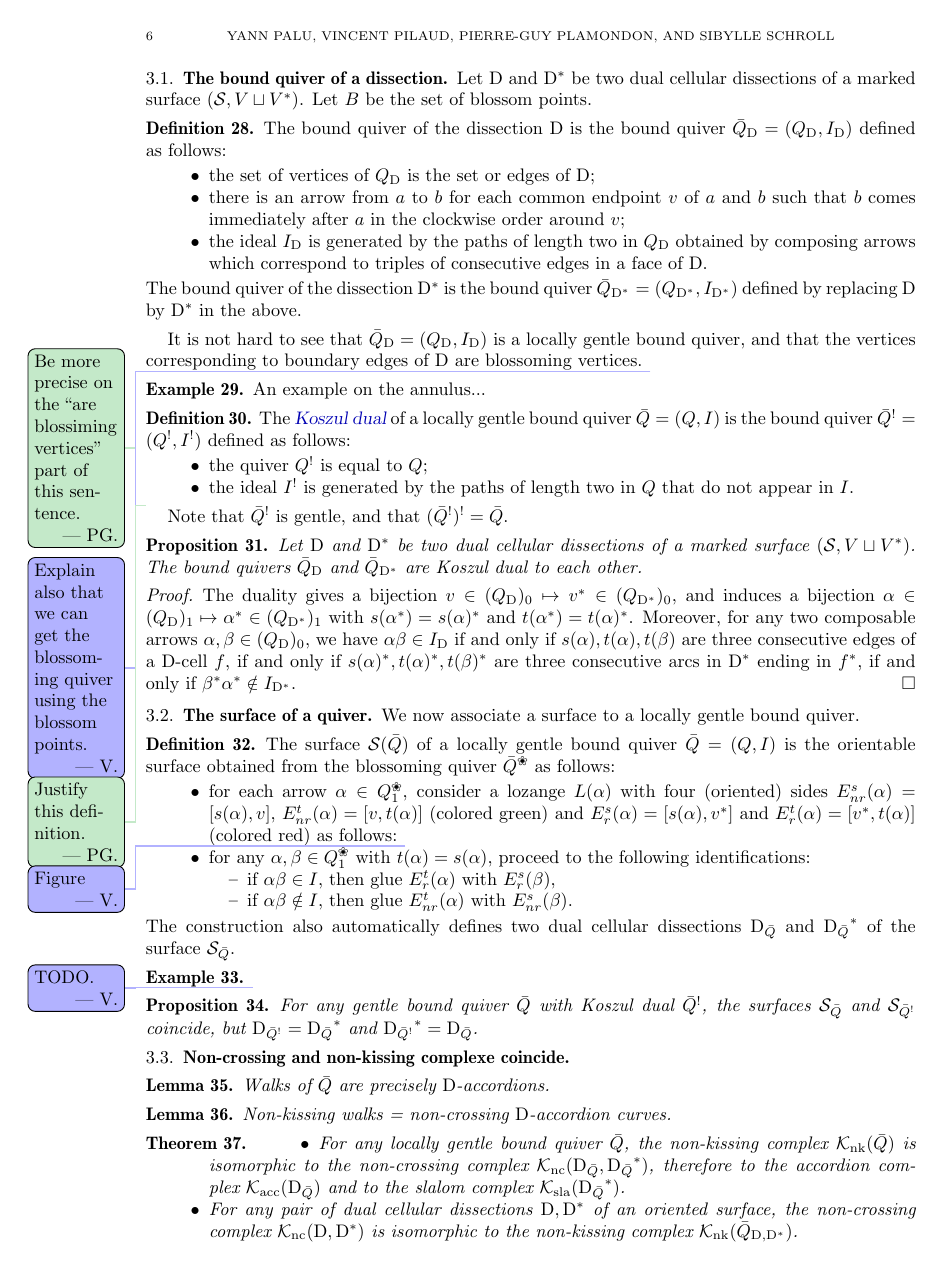
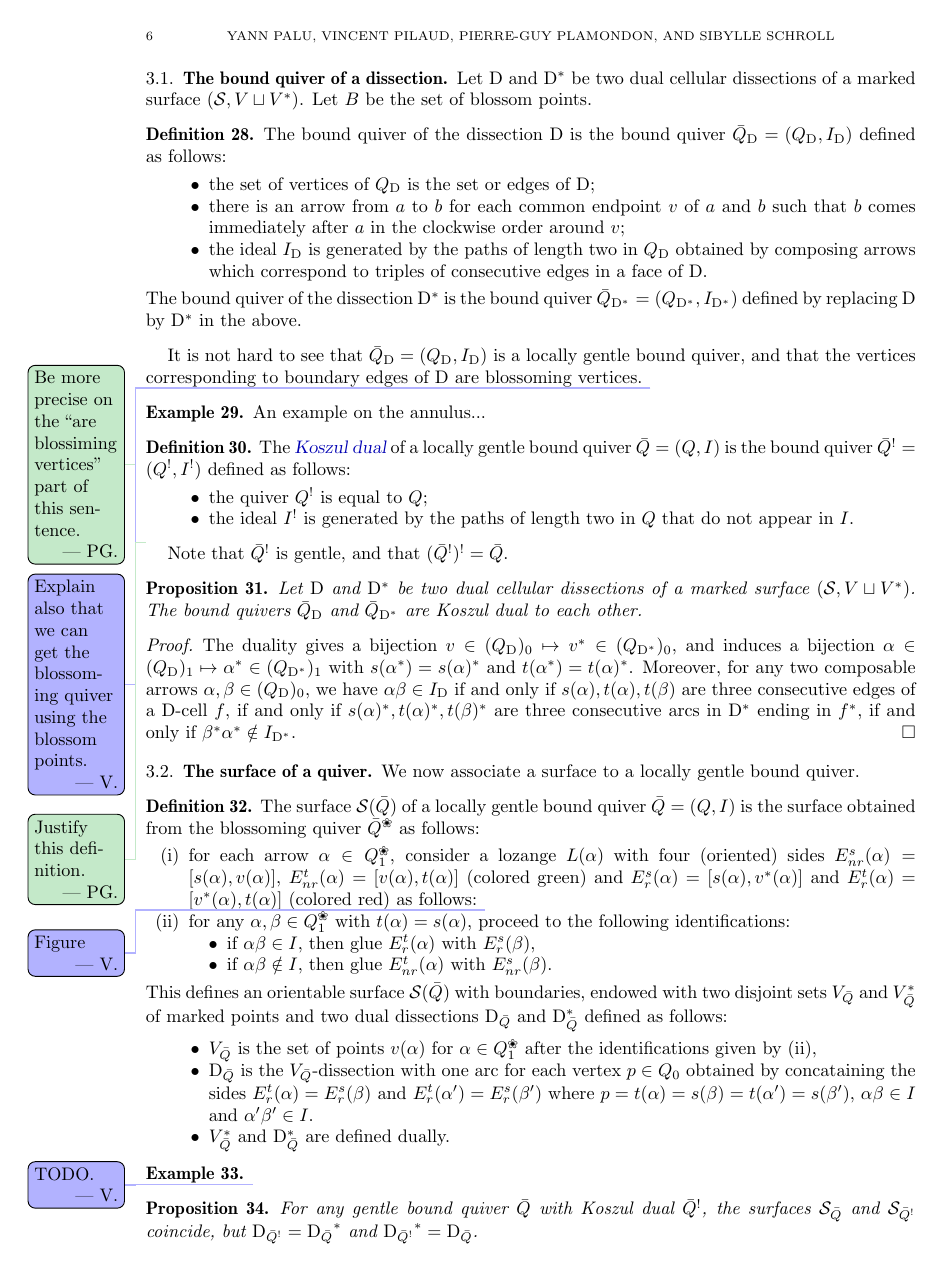
Before and after one commit to vpilaud/accordionComplexSurfaces, a LaTeX paper (draft/accordionComplexSurfaces.tex): page 6 of 7. Compiled offline with pdfLaTeX.

Commit message:
dissections of a quiver

```diff
--- a/draft/accordionComplexSurfaces.tex
+++ b/draft/accordionComplexSurfaces.tex
@@ -687,17 +687,22 @@ We now associate a surface to a locally gentle bound quiver.
 
 \begin{definition}
 \label{def:surfaceQuiver}
-The surface~$\surface(\bar Q)$ of a locally gentle bound quiver~$\bar Q = (Q,I)$ is the orientable surface obtained from the blossoming quiver~$\bar Q\blossom$ as follows:
-\begin{itemize}
-\item for each arrow~$\alpha \in Q_1\blossom$, consider a lozange~$L(\alpha)$ with four (oriented) sides~$\Enrs{\alpha} = [s(\alpha), v]$, $\Enrt{\alpha} = [v, t(\alpha)]$ (colored green) and~$\Ers{\alpha} = [s(\alpha), v\dual]$ and~$\Ert{\alpha} = [v\dual, t(\alpha)]$ (colored red) as follows:
+The surface~$\surface(\bar Q)$ of a locally gentle bound quiver~$\bar Q = (Q,I)$ is the surface obtained from the blossoming quiver~$\bar Q\blossom$ as follows:
+\begin{enumerate}[(i)]
+\item for each arrow~$\alpha \in Q_1\blossom$, consider a lozange~$L(\alpha)$ with four (oriented) sides~$\Enrs{\alpha} = [s(\alpha), v(\alpha)]$, $\Enrt{\alpha} = [v(\alpha), t(\alpha)]$ (colored green) and~$\Ers{\alpha} = [s(\alpha), v\dual(\alpha)]$ and~$\Ert{\alpha} = [v\dual(\alpha), t(\alpha)]$ (colored red) as follows:
 \vincent{Figure}
 \item for any~$\alpha, \beta \in Q_1\blossom$ with~$t(\alpha) = s(\alpha)$, proceed to the following identifications:
     \begin{itemize}
     \item if~$\alpha\beta \in I$, then glue~$\Ert{\alpha}$ with~$\Ers{\beta}$,
     \item if~$\alpha\beta \notin I$, then glue~$\Enrt{\alpha}$ with~$\Enrs{\beta}$.
     \end{itemize}
+\end{enumerate}
+This defines an orientable surface~$\surface(\bar Q)$ with boundaries, endowed with two disjoint sets~$V_{\bar Q}$ and~$V\dual_{\bar Q}$ of marked points and two dual dissections~$\dissection_{\bar Q}$ and~$\dissection\dual_{\bar Q}$ defined as follows:
+\begin{itemize}
+\item $V_{\bar Q}$ is the set of points~$v(\alpha)$ for~$\alpha \in Q_1\blossom$ after the identifications given by~(ii),
+\item $\dissection_{\bar Q}$ is the $V_{\bar Q}$-dissection with one arc for each vertex~$p \in Q_0$ obtained by concataining the sides~$\Ert{\alpha} = \Ers{\beta}$ and~$\Ert{\alpha'} = \Ers{\beta'}$ where~$p = t(\alpha) = s(\beta) = t(\alpha') = s(\beta')$, $\alpha\beta \in I$ and~$\alpha'\beta' \in I$.
+\item $V\dual_{\bar Q}$ and~$\dissection\dual_{\bar Q}$ are defined dually.
 \end{itemize}
-The construction also automatically defines two dual cellular dissections~$\dissection_{\bar Q}$ and~${\dissection_{\bar Q}}\dual$ of the surface~$\surface_{\bar Q}$.
 \end{definition}
 
 \begin{example}
```
